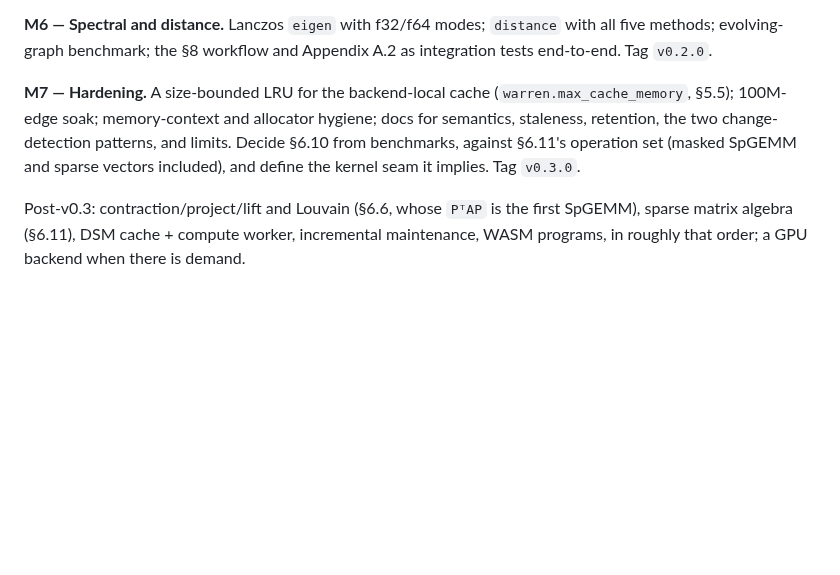
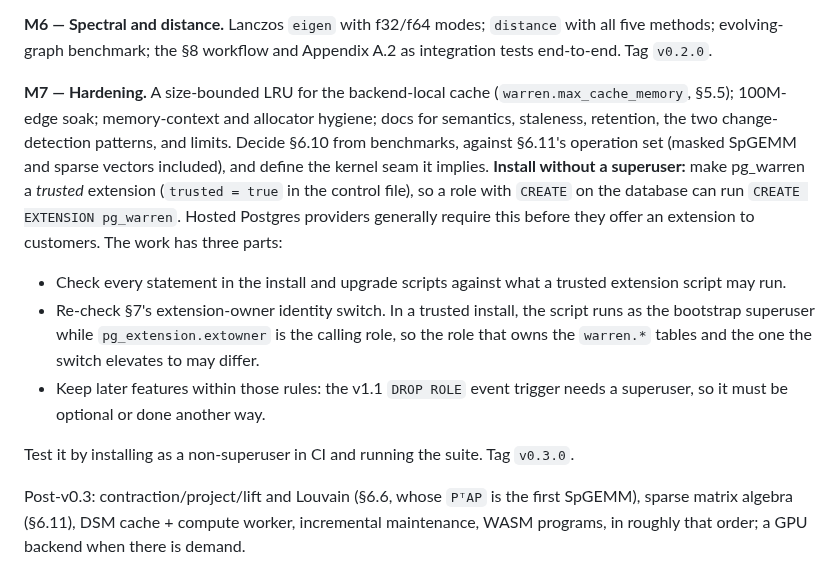
Before and after one commit to ExaDev/pg_warren, a Markdown page: DESIGN.md, the part around the change. Drawn GitHub-style; blank space fills up the shorter version.

Commit message:
DESIGN: M7 makes pg_warren installable without a superuser
pg_warren becomes a trusted extension, a prerequisite for hosted
providers. The work includes checking §7's extension-owner switch
against a trusted install, whose objects belong to the bootstrap
superuser.

Co-Authored-By: Claude Opus 5.5 <noreply@anthropic.com>
Claude-Session: https://claude.ai/code/session_012Rxfe2L3iVjSwSBPdUu1Ke

```diff
--- a/DESIGN.md
+++ b/DESIGN.md
@@ -963,7 +963,12 @@ Each milestone leaves `main` green and demonstrable.
 
 **M6 — Spectral and distance.** Lanczos `eigen` with f32/f64 modes; `distance` with all five methods; evolving-graph benchmark; the §8 workflow and Appendix A.2 as integration tests end-to-end. Tag `v0.2.0`.
 
-**M7 — Hardening.** A size-bounded LRU for the backend-local cache (`warren.max_cache_memory`, §5.5); 100M-edge soak; memory-context and allocator hygiene; docs for semantics, staleness, retention, the two change-detection patterns, and limits. Decide §6.10 from benchmarks, against §6.11's operation set (masked SpGEMM and sparse vectors included), and define the kernel seam it implies. Tag `v0.3.0`.
+**M7 — Hardening.** A size-bounded LRU for the backend-local cache (`warren.max_cache_memory`, §5.5); 100M-edge soak; memory-context and allocator hygiene; docs for semantics, staleness, retention, the two change-detection patterns, and limits. Decide §6.10 from benchmarks, against §6.11's operation set (masked SpGEMM and sparse vectors included), and define the kernel seam it implies. **Install without a superuser:** make pg_warren a *trusted* extension (`trusted = true` in the control file), so a role with `CREATE` on the database can run `CREATE EXTENSION pg_warren`. Hosted Postgres providers generally require this before they offer an extension to customers. The work has three parts:
+- Check every statement in the install and upgrade scripts against what a trusted extension script may run.
+- Re-check §7's extension-owner identity switch. In a trusted install, the script runs as the bootstrap superuser while `pg_extension.extowner` is the calling role, so the role that owns the `warren.*` tables and the one the switch elevates to may differ.
+- Keep later features within those rules: the v1.1 `DROP ROLE` event trigger needs a superuser, so it must be optional or done another way.
+
+Test it by installing as a non-superuser in CI and running the suite. Tag `v0.3.0`.
 
 Post-v0.3: contraction/project/lift and Louvain (§6.6, whose `PᵀAP` is the first SpGEMM), sparse matrix algebra (§6.11), DSM cache + compute worker, incremental maintenance, WASM programs, in roughly that order; a GPU backend when there is demand.
 
```
